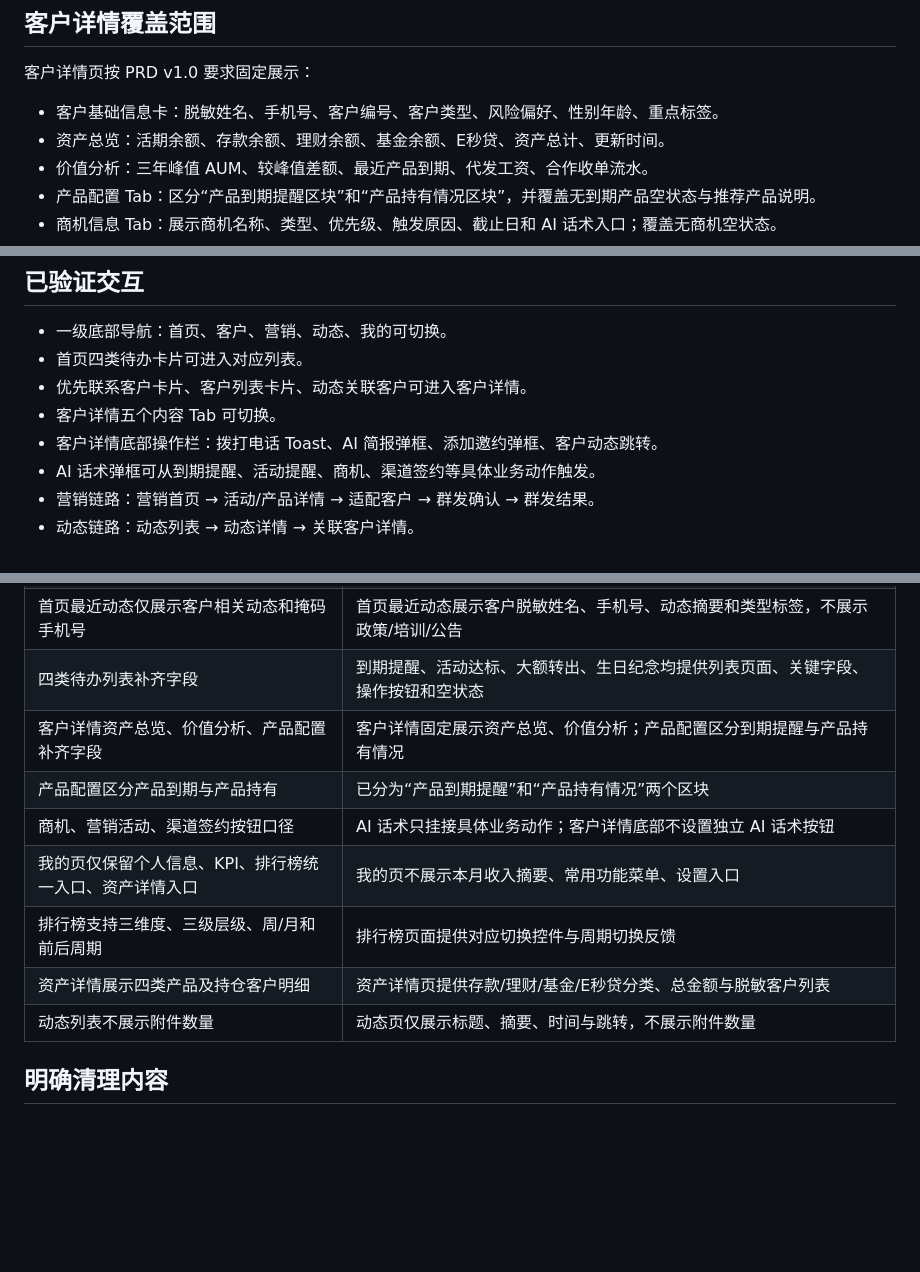
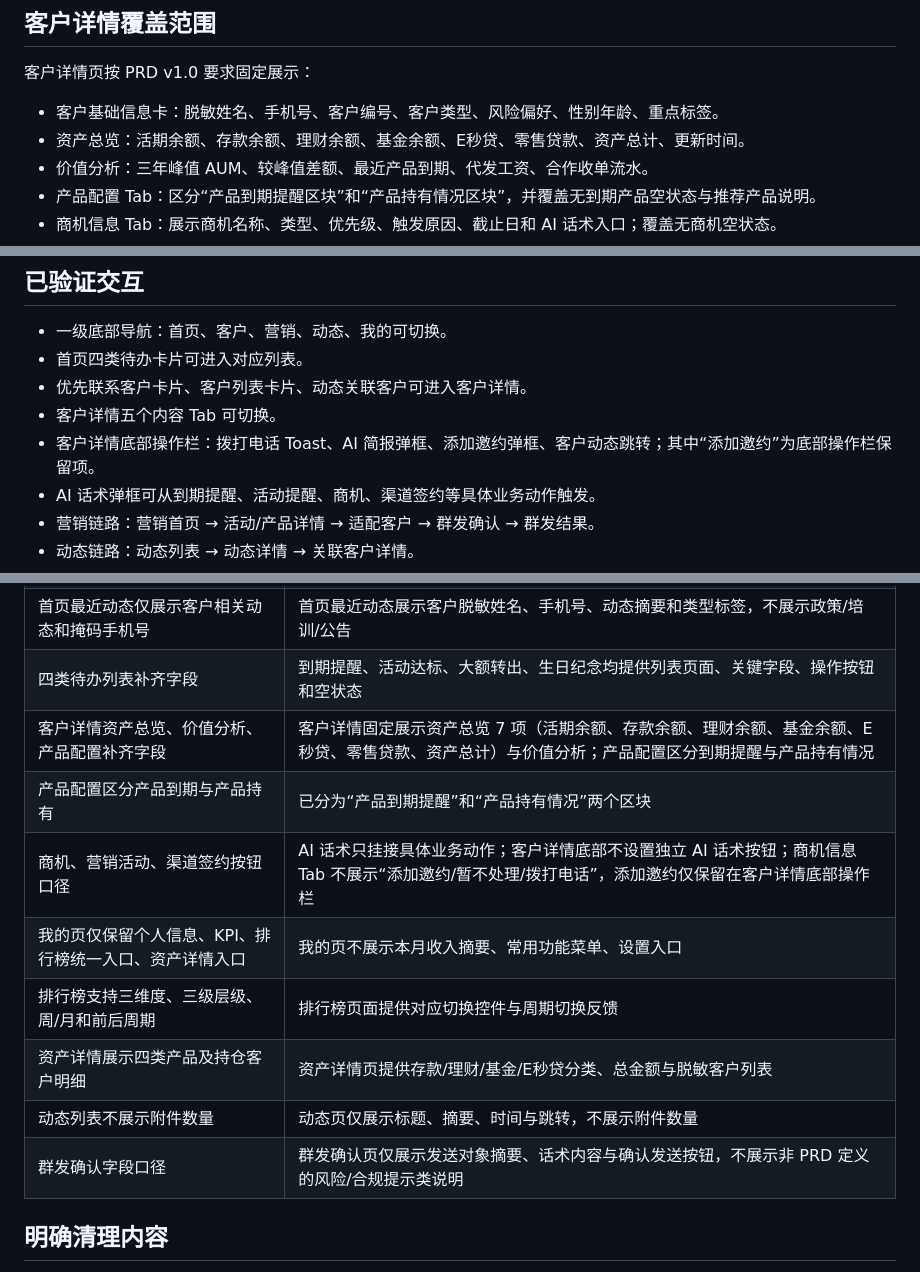
Before and after one commit to akarozu/mobile-customer-management-tool, a Markdown page: 客户经理零售工作台_合并版PRD_v1.0_原型说明.md, 3 parts joined by grey strips. Drawn GitHub-style; blank space fills up the shorter version.

Commit message:
Align prototype notes with PRD fixes
Co-authored-by: multica-agent <github@multica.ai>

```diff
--- a/客户经理零售工作台_合并版PRD_v1.0_原型说明.md
+++ b/客户经理零售工作台_合并版PRD_v1.0_原型说明.md
@@ -39,7 +39,7 @@
 客户详情页按 PRD v1.0 要求固定展示：
 
 - 客户基础信息卡：脱敏姓名、手机号、客户编号、客户类型、风险偏好、性别年龄、重点标签。
-- 资产总览：活期余额、存款余额、理财余额、基金余额、E秒贷、资产总计、更新时间。
+- 资产总览：活期余额、存款余额、理财余额、基金余额、E秒贷、零售贷款、资产总计、更新时间。
 - 价值分析：三年峰值 AUM、较峰值差额、最近产品到期、代发工资、合作收单流水。
 - 产品配置 Tab：区分“产品到期提醒区块”和“产品持有情况区块”，并覆盖无到期产品空状态与推荐产品说明。
 - 商机信息 Tab：展示商机名称、类型、优先级、触发原因、截止日和 AI 话术入口；覆盖无商机空状态。
@@ -53,7 +53,7 @@
 - 首页四类待办卡片可进入对应列表。
 - 优先联系客户卡片、客户列表卡片、动态关联客户可进入客户详情。
 - 客户详情五个内容 Tab 可切换。
-- 客户详情底部操作栏：拨打电话 Toast、AI 简报弹框、添加邀约弹框、客户动态跳转。
+- 客户详情底部操作栏：拨打电话 Toast、AI 简报弹框、添加邀约弹框、客户动态跳转；其中“添加邀约”为底部操作栏保留项。
 - AI 话术弹框可从到期提醒、活动提醒、商机、渠道签约等具体业务动作触发。
 - 营销链路：营销首页 → 活动/产品详情 → 适配客户 → 群发确认 → 群发结果。
 - 动态链路：动态列表 → 动态详情 → 关联客户详情。
@@ -69,13 +69,14 @@
 | 补齐事项描述与“联系原因标识” | 优先联系卡片展示事项描述，并以标签展示到期/大额转出/生日/活动达标/渠道签约等联系原因标识 |
 | 首页最近动态仅展示客户相关动态和掩码手机号 | 首页最近动态展示客户脱敏姓名、手机号、动态摘要和类型标签，不展示政策/培训/公告 |
 | 四类待办列表补齐字段 | 到期提醒、活动达标、大额转出、生日纪念均提供列表页面、关键字段、操作按钮和空状态 |
-| 客户详情资产总览、价值分析、产品配置补齐字段 | 客户详情固定展示资产总览、价值分析；产品配置区分到期提醒与产品持有情况 |
+| 客户详情资产总览、价值分析、产品配置补齐字段 | 客户详情固定展示资产总览 7 项（活期余额、存款余额、理财余额、基金余额、E秒贷、零售贷款、资产总计）与价值分析；产品配置区分到期提醒与产品持有情况 |
 | 产品配置区分产品到期与产品持有 | 已分为“产品到期提醒”和“产品持有情况”两个区块 |
-| 商机、营销活动、渠道签约按钮口径 | AI 话术只挂接具体业务动作；客户详情底部不设置独立 AI 话术按钮 |
+| 商机、营销活动、渠道签约按钮口径 | AI 话术只挂接具体业务动作；客户详情底部不设置独立 AI 话术按钮；商机信息 Tab 不展示“添加邀约/暂不处理/拨打电话”，添加邀约仅保留在客户详情底部操作栏 |
 | 我的页仅保留个人信息、KPI、排行榜统一入口、资产详情入口 | 我的页不展示本月收入摘要、常用功能菜单、设置入口 |
 | 排行榜支持三维度、三级层级、周/月和前后周期 | 排行榜页面提供对应切换控件与周期切换反馈 |
 | 资产详情展示四类产品及持仓客户明细 | 资产详情页提供存款/理财/基金/E秒贷分类、总金额与脱敏客户列表 |
 | 动态列表不展示附件数量 | 动态页仅展示标题、摘要、时间与跳转，不展示附件数量 |
+| 群发确认字段口径 | 群发确认页仅展示发送对象摘要、话术内容与确认发送按钮，不展示非 PRD 定义的风险/合规提示类说明 |
 
 ## 明确清理内容
 
```
